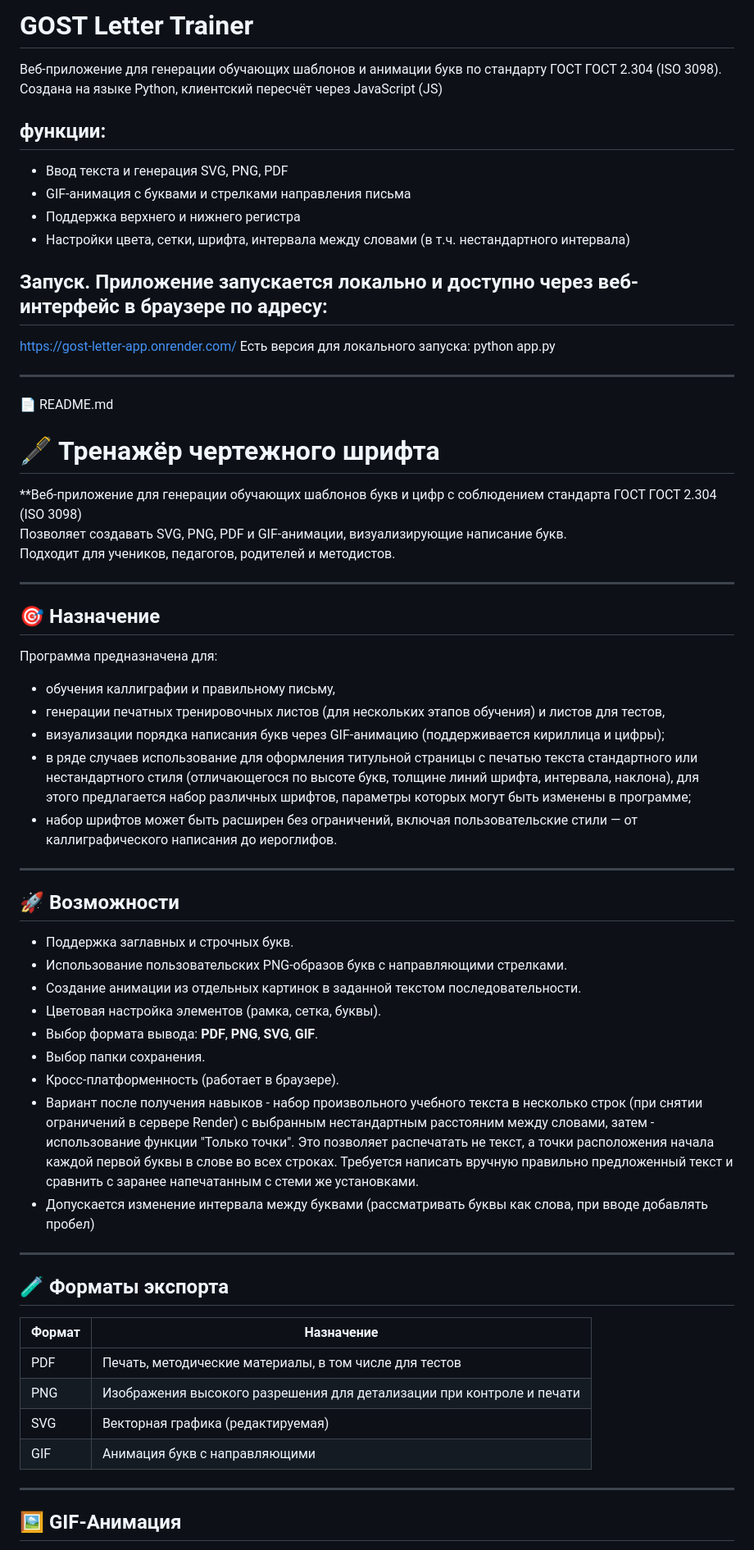
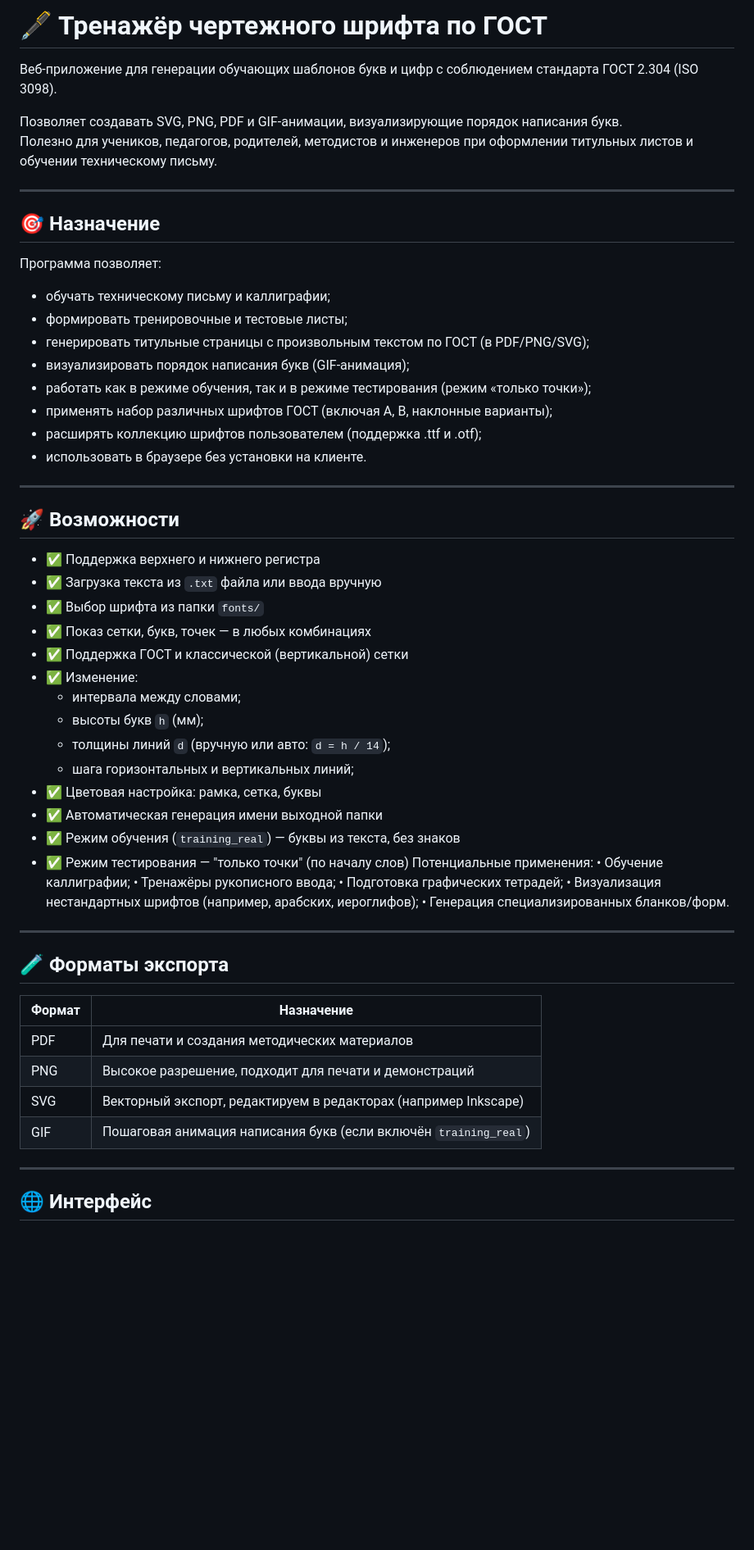
Before and after one commit to Designer-Yakut/gost-letter-app, a Markdown page: README.md, the part around one of its changes. Shown at 82% size. Rendered like a GitHub page; blank space fills up the shorter version.

Commit message:
Замена git add README.md

```diff
--- a/README.md
+++ b/README.md
@@ -1,67 +1,63 @@
-# GOST Letter Trainer
+# 🖋️ Тренажёр чертежного шрифта по ГОСТ
 
-Веб-приложение для генерации обучающих шаблонов  и анимации букв по стандарту ГОСТ ГОСТ 2.304 (ISO 3098).
-Создана на языке Python, клиентский пересчёт через JavaScript (JS)
-## функции:
-- Ввод текста и генерация SVG, PNG, PDF
-- GIF-анимация с буквами и стрелками направления письма
-- Поддержка верхнего и нижнего регистра
-- Настройки цвета, сетки, шрифта, интервала между словами (в т.ч. нестандартного интервала)
+Веб-приложение для генерации обучающих шаблонов букв и цифр с соблюдением стандарта ГОСТ 2.304 (ISO 3098).
 
-## Запуск. Приложение запускается локально и доступно через веб-интерфейс в браузере по адресу:
- https://gost-letter-app.onrender.com/
-Есть версия для локального запуска: python app.py
-
-----------------------------------------------------------------------------------
-📄 README.md
-# 🖋️ Тренажёр чертежного шрифта
-
-**Веб-приложение для генерации обучающих шаблонов букв и цифр с соблюдением стандарта ГОСТ ГОСТ 2.304 (ISO 3098)
-Позволяет создавать SVG, PNG, PDF и GIF-анимации, визуализирующие написание букв.
-Подходит для учеников, педагогов, родителей и методистов.
+Позволяет создавать SVG, PNG, PDF и GIF-анимации, визуализирующие порядок написания букв.
+Полезно для учеников, педагогов, родителей, методистов и инженеров при оформлении титульных листов и обучении техническому письму.
 
 ---
 
 ## 🎯 Назначение
 
-Программа предназначена для:
+Программа позволяет:
 
-- обучения каллиграфии и правильному письму,
-- генерации печатных тренировочных листов (для нескольких этапов обучения) и листов для тестов,
-- визуализации порядка написания букв через GIF-анимацию (поддерживается кириллица и цифры);
-- в ряде случаев использование для оформления титульной страницы с печатью текста стандартного
-или нестандартного стиля (отличающегося по высоте букв, толщине линий шрифта, интервала, наклона), для этого предлагается
-набор различных шрифтов, параметры которых могут быть изменены в программе;
-- набор шрифтов может быть расширен без ограничений, включая пользовательские стили — от каллиграфического написания до иероглифов.
+- обучать техническому письму и каллиграфии;
+- формировать тренировочные и тестовые листы;
+- генерировать титульные страницы с произвольным текстом по ГОСТ (в PDF/PNG/SVG);
+- визуализировать порядок написания букв (GIF-анимация);
+- работать как в режиме обучения, так и в режиме тестирования (режим «только точки»);
+- применять набор различных шрифтов ГОСТ (включая A, B, наклонные варианты);
+- расширять коллекцию шрифтов пользователем (поддержка .ttf и .otf);
+- использовать в браузере без установки на клиенте.
+
 ---
 
 ## 🚀 Возможности
 
-- Поддержка заглавных и строчных букв.
-- Использование пользовательских PNG-образов букв с направляющими стрелками.
-- Создание анимации из отдельных картинок в заданной текстом последовательности.
-- Цветовая настройка элементов (рамка, сетка, буквы).
-- Выбор формата вывода: **PDF**, **PNG**, **SVG**, **GIF**.
-- Выбор папки сохранения.
-- Кросс-платформенность (работает в браузере).
-- Вариант после получения навыков - набор произвольного учебного текста в несколько строк (при снятии ограничений в сервере Render)
-с выбранным нестандартным расстояним между словами, затем - использование функции "Только точки".
-Это позволяет распечатать не текст, а точки расположения начала каждой первой буквы в слове
-во всех строках. Требуется написать вручную правильно предложенный текст и
-сравнить с заранее напечатанным с стеми же установками.
-- Допускается изменение интервала между буквами (рассматривать буквы как слова, при вводе добавлять пробел)
+- ✅ Поддержка верхнего и нижнего регистра
+- ✅ Загрузка текста из `.txt` файла или ввода вручную
+- ✅ Выбор шрифта из папки `fonts/`
+- ✅ Показ сетки, букв, точек — в любых комбинациях
+- ✅ Поддержка ГОСТ и классической (вертикальной) сетки
+- ✅ Изменение:
+  - интервала между словами;
+  - высоты букв `h` (мм);
+  - толщины линий `d` (вручную или авто: `d = h / 14`);
+  - шага горизонтальных и вертикальных линий;
+- ✅ Цветовая настройка: рамка, сетка, буквы
+- ✅ Автоматическая генерация имени выходной папки
+- ✅ Режим обучения (`training_real`) — буквы из текста, без знаков
+- ✅ Режим тестирования — "только точки" (по началу слов)
+Потенциальные применения:
+•	Обучение каллиграфии;
+•	Тренажёры рукописного ввода;
+•	Подготовка графических тетрадей;
+•	Визуализация нестандартных шрифтов (например, арабских, иероглифов);
+•	Генерация специализированных бланков/форм.
+
+
 ---
 
 ## 🧪 Форматы экспорта
 
-| Формат | Назначение
-|--------|--------------------------------------------------------------
-| PDF      | Печать, методические материалы, в том числе для тестов
-| PNG      | Изображения высокого разрешения для детализации при контроле и печати
-| SVG      | Векторная графика (редактируемая)
-| GIF        | Анимация букв с направляющими
+| Формат | Назначение                                                                 |
+|--------|----------------------------------------------------------------------------|
+| PDF    | Для печати и создания методических материалов                             |
+| PNG    | Высокое разрешение, подходит для печати и демонстраций                    |
+| SVG    | Векторный экспорт, редактируем в редакторах (например Inkscape)          |
+| GIF    | Пошаговая анимация написания букв (если включён `training_real`)         |
 
 ---
 
-## 🖼️ GIF-Анимация
+## 🌐 Интерфейс
 
```
Also changed, not shown: other parts of README.md (+65 -40 lines).
